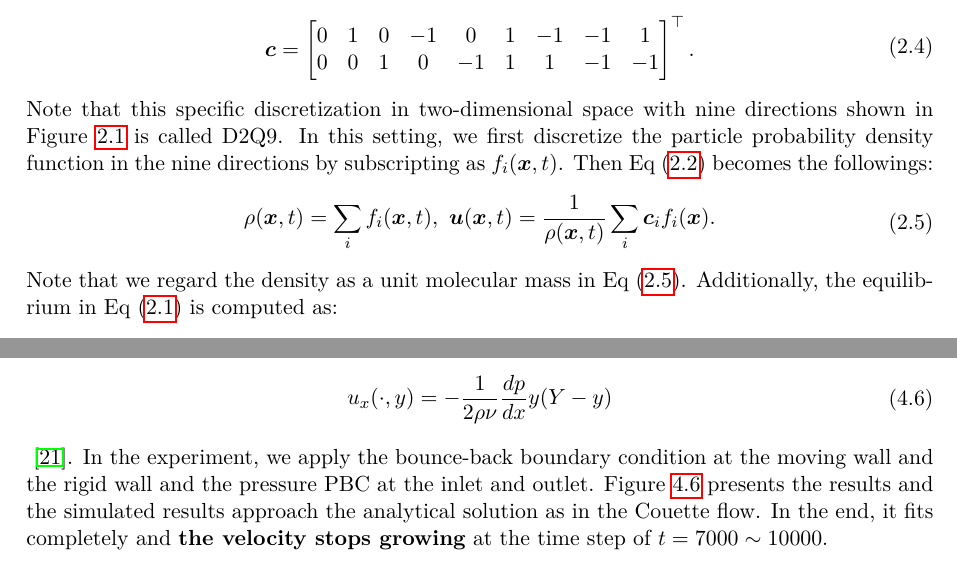
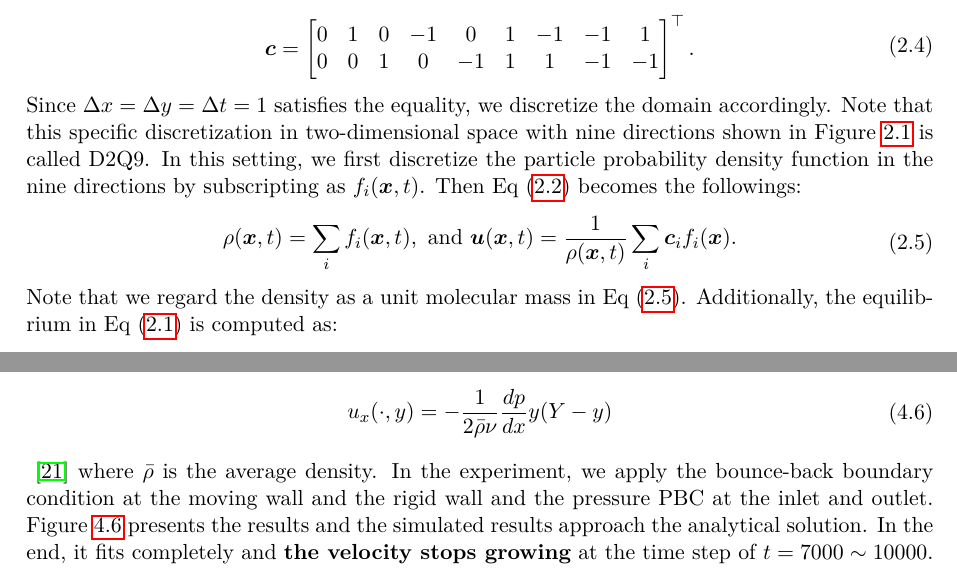
Before and after one commit to nabenabe0928/high-performance-computing-fluid-dynamics-with-python, a LaTeX document (submission/submission.tex, which reads submission/chapters/lattice-boltzmann-method.tex, submission/chapters/numerical-results.tex): two parts of pages 5 and 17 of 26, joined at a grey line, cut so that both start at the same text. Compiled offline with pdfLaTeX.

Commit message:
[doc] Modify small missed parts

```diff
--- a/submission/chapters/lattice-boltzmann-method.tex
+++ b/submission/chapters/lattice-boltzmann-method.tex
@@ -80,6 +80,8 @@ of $\cv_i$ that is defined by:
 \end{aligned}
 \label{d2q9-velocity}
 \end{equation}
+Since $\dx = \Delta y = \dt = 1$ satisfies the equality,
+we discretize the domain accordingly.
 Note that this specific discretization in two-dimensional
 space with nine directions shown in
 Figure~\ref{fig:d2q9} is called D2Q9.
@@ -91,7 +93,7 @@ as $f_i(\xv, t)$.
 Then Eq~(\ref{analytical-update}) becomes the followings:
 \begin{equation}
   \begin{aligned}
-    \rho(\xv, t) = \sum_i f_i(\xv, t),~
+    \rho(\xv, t) = \sum_i f_i(\xv, t), \text{ and }
     \uv(\xv, t) =
     \frac{1}{\rho(\xv, t)} \sum_i \cv_i f_i(\xv). \\
   \end{aligned}
--- a/submission/chapters/numerical-results.tex
+++ b/submission/chapters/numerical-results.tex
@@ -306,15 +306,16 @@ and we can validate the implementation of the pressure PBC.
 The analytical solution for Figure~\ref{couette-and-poiseuille-conceptual} is given by
 \begin{equation}
 \begin{aligned}
-  u_x(\cdot, y) = - \frac{1}{2\rho \nu} \od{p}{x} y (Y - y)
+  u_x(\cdot, y) = - \frac{1}{2\bar{\rho} \nu} \od{p}{x} y (Y - y)
 \end{aligned}
 \end{equation}
-~\cite{mendiburu2009analytical}.
+~\cite{mendiburu2009analytical}
+where $\bar{\rho}$ is the average density.
 In the experiment, we apply the bounce-back boundary condition
 at the moving wall and the rigid wall
 and the pressure PBC at the inlet and outlet.
 Figure~\ref{fig:poiseuille-velocity-evolution} presents the results
-and the simulated results approach the analytical solution as in the Couette flow.
+and the simulated results approach the analytical solution.
 In the end, it fits completely
 and {\bf the velocity stops growing} at the time step of $t = 7000 \sim 10000$.
 
--- a/submission/submission.tex
+++ b/submission/submission.tex
@@ -89,7 +89,7 @@
 \makeatother
 
 % Book's title and subtitle
-\title{\Huge \textbf{High Performance Computing with Python} \vspace{4mm} \\ \huge Final Report}
+\title{\Huge \textbf{High Performance Computing \\ with Python} \vspace{4mm} \\ \huge Final Report}
 % Author
 % \author{\textsc{First-name Last-name}\footnote{email address}}
 \author{\textsc{Shuhei Watanabe} \\ \vspace{3mm}\text{5171091}  \\
```
Also changed, not shown: submission/submission.pdf, submission/chapters/lattice-boltzmann-method.tex (4 more changed lines), submission/chapters/numerical-results.tex (4 more changed lines).
